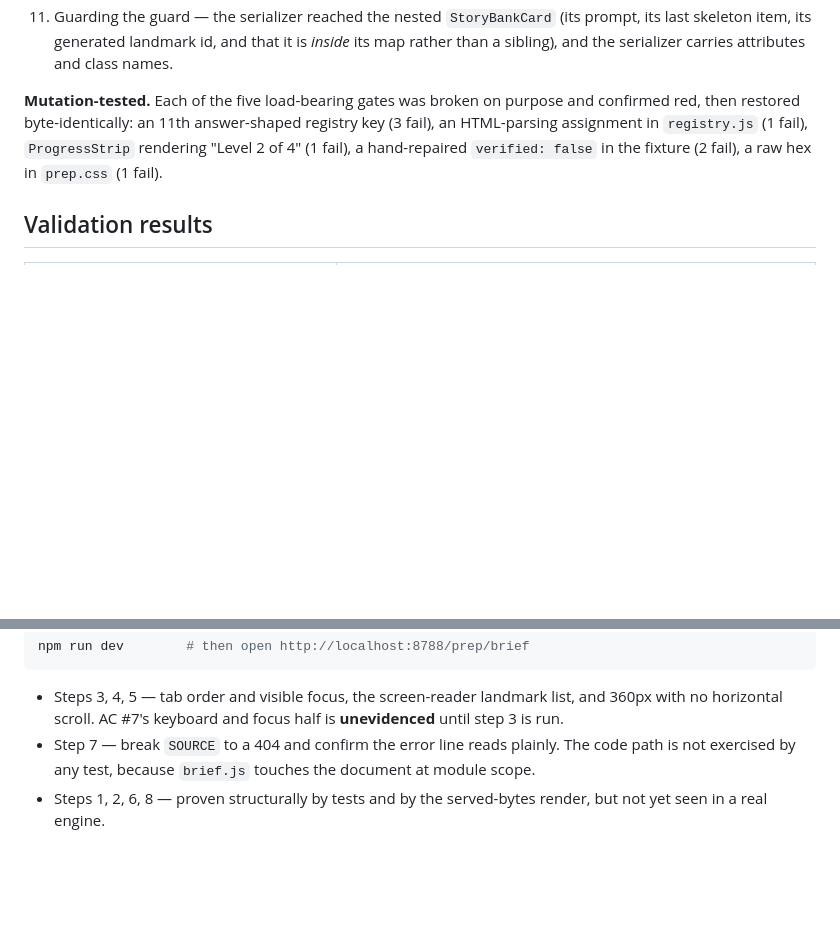
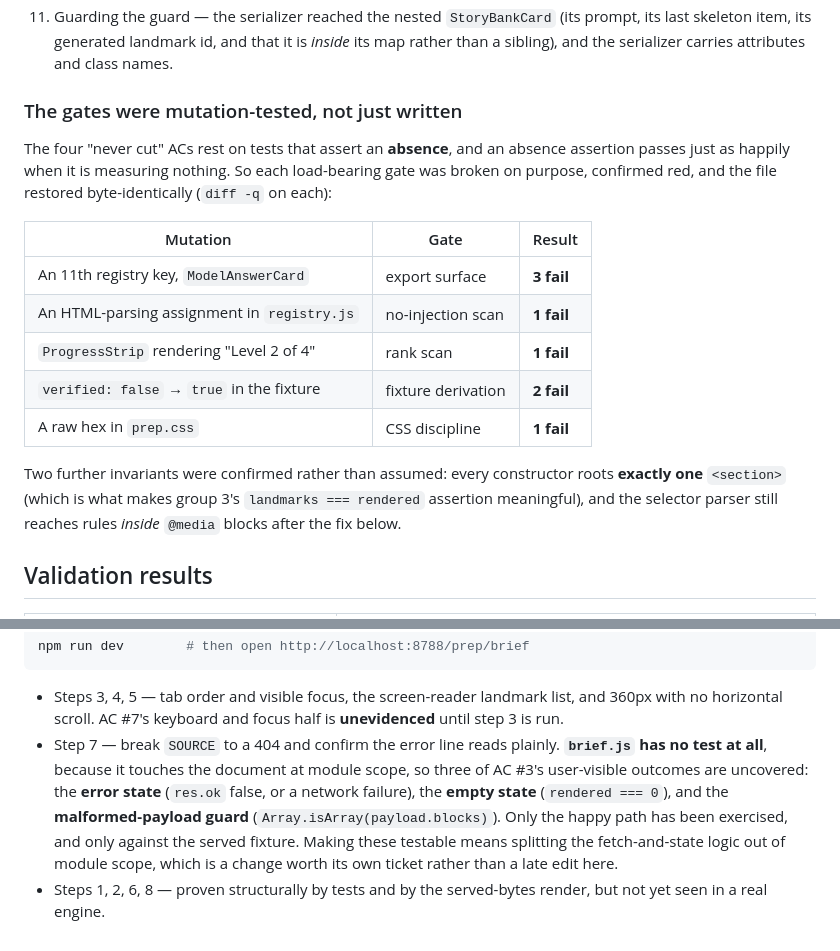
Before and after one commit to linardsb/saulera-dossier-engine, a Markdown page: .claude/reports/prep-component-registry-and-brief-dashboard-report.md, 2 parts joined by grey strips. GitHub-like rendering; blank space fills up the shorter version.

Commit message:
docs: name the three branches brief.js does not cover
The report said the 404 path was browser-only, which was true and incomplete:
brief.js has no test at all, so its error state, its empty state and its
malformed-payload guard are all uncovered. A reviewer reading "not exercised by
any test" should know that is three of AC #3's outcomes rather than one.

Also promotes the mutation-testing evidence out of the test inventory. Four ACs
rest on tests that assert an absence, and an absence assertion passes just as
happily when it is measuring nothing — so the record of each gate being broken
on purpose and confirmed red is the strongest evidence in the report.

Co-Authored-By: Claude Opus 5 (1M context) <noreply@anthropic.com>
Claude-Session: https://claude.ai/code/session_015v6gZn6TiZEsyHFgnYQQge

```diff
--- a/.claude/reports/prep-component-registry-and-brief-dashboard-report.md
+++ b/.claude/reports/prep-component-registry-and-brief-dashboard-report.md
@@ -67,10 +67,23 @@ structural here rather than instructed: no such constructor exists, and a test a
     skeleton item, its generated landmark id, and that it is *inside* its map rather than a
     sibling), and the serializer carries attributes and class names.
 
-**Mutation-tested.** Each of the five load-bearing gates was broken on purpose and confirmed red,
-then restored byte-identically: an 11th answer-shaped registry key (3 fail), an HTML-parsing
-assignment in `registry.js` (1 fail), `ProgressStrip` rendering "Level 2 of 4" (1 fail), a
-hand-repaired `verified: false` in the fixture (2 fail), a raw hex in `prep.css` (1 fail).
+### The gates were mutation-tested, not just written
+
+The four "never cut" ACs rest on tests that assert an **absence**, and an absence assertion passes
+just as happily when it is measuring nothing. So each load-bearing gate was broken on purpose,
+confirmed red, and the file restored byte-identically (`diff -q` on each):
+
+| Mutation | Gate | Result |
+|---|---|---|
+| An 11th registry key, `ModelAnswerCard` | export surface | **3 fail** |
+| An HTML-parsing assignment in `registry.js` | no-injection scan | **1 fail** |
+| `ProgressStrip` rendering "Level 2 of 4" | rank scan | **1 fail** |
+| `verified: false` → `true` in the fixture | fixture derivation | **2 fail** |
+| A raw hex in `prep.css` | CSS discipline | **1 fail** |
+
+Two further invariants were confirmed rather than assumed: every constructor roots **exactly one**
+`<section>` (which is what makes group 3's `landmarks === rendered` assertion meaningful), and the
+selector parser still reaches rules *inside* `@media` blocks after the fix below.
 
 ## Validation results
 
@@ -176,7 +189,12 @@ npm run dev        # then open http://localhost:8788/prep/brief
 
 - Steps 3, 4, 5 — tab order and visible focus, the screen-reader landmark list, and 360px with no
   horizontal scroll. AC #7's keyboard and focus half is **unevidenced** until step 3 is run.
-- Step 7 — break `SOURCE` to a 404 and confirm the error line reads plainly. The code path is not
-  exercised by any test, because `brief.js` touches the document at module scope.
+- Step 7 — break `SOURCE` to a 404 and confirm the error line reads plainly. **`brief.js` has no
+  test at all**, because it touches the document at module scope, so three of AC #3's user-visible
+  outcomes are uncovered: the **error state** (`res.ok` false, or a network failure), the **empty
+  state** (`rendered === 0`), and the **malformed-payload guard** (`Array.isArray(payload.blocks)`).
+  Only the happy path has been exercised, and only against the served fixture. Making these
+  testable means splitting the fetch-and-state logic out of module scope, which is a change worth
+  its own ticket rather than a late edit here.
 - Steps 1, 2, 6, 8 — proven structurally by tests and by the served-bytes render, but not yet seen
   in a real engine.
```
